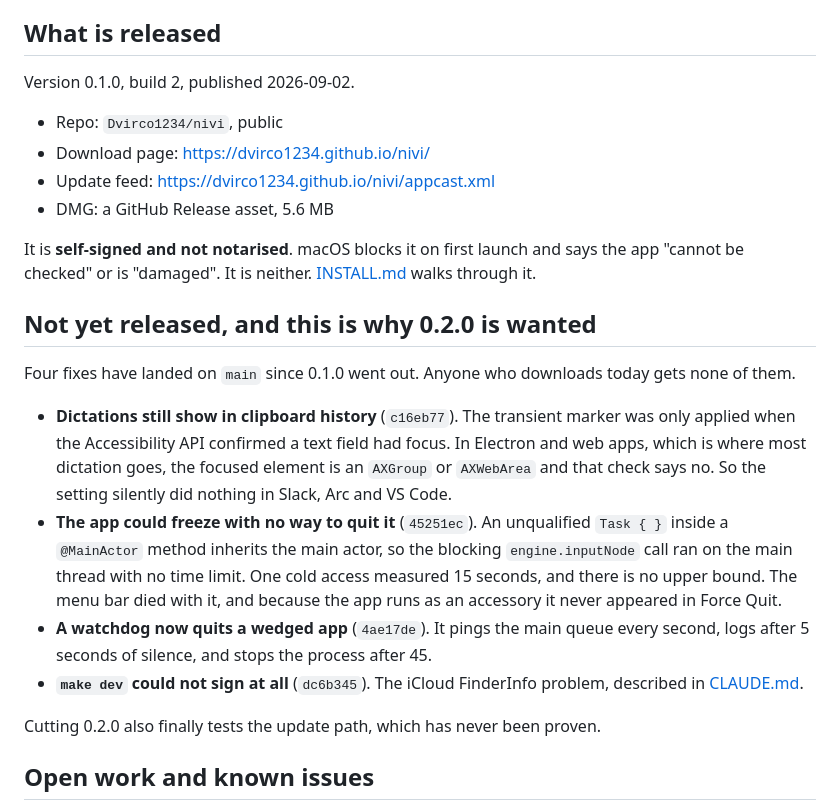
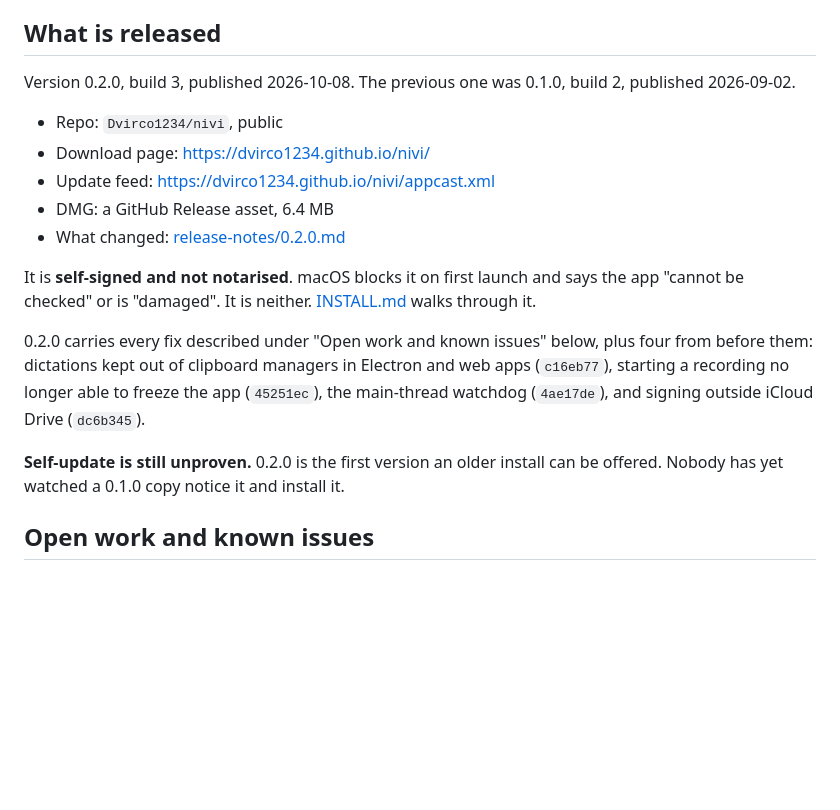
Before and after one commit to Dvirco1234/nivi, a Markdown page: docs/state-of-the-project.md, the part around the change. Rendered like a GitHub page; blank space fills up the shorter version.

Commit message:
docs: 0.2.0 is released
Co-Authored-By: Claude Opus 5.5 <noreply@anthropic.com>

```diff
--- a/docs/state-of-the-project.md
+++ b/docs/state-of-the-project.md
@@ -124,39 +124,27 @@ asks before installing. The feed is a committed file served by GitHub Pages.
 
 ## What is released
 
-Version 0.1.0, build 2, published 2026-09-02.
+Version 0.2.0, build 3, published 2026-10-08. The previous one was 0.1.0, build 2,
+published 2026-09-02.
 
 - Repo: `Dvirco1234/nivi`, public
 - Download page: https://dvirco1234.github.io/nivi/
 - Update feed: https://dvirco1234.github.io/nivi/appcast.xml
-- DMG: a GitHub Release asset, 5.6 MB
+- DMG: a GitHub Release asset, 6.4 MB
+- What changed: [release-notes/0.2.0.md](../release-notes/0.2.0.md)
 
 It is **self-signed and not notarised**. macOS blocks it on first launch and says
 the app "cannot be checked" or is "damaged". It is neither.
 [INSTALL.md](../INSTALL.md) walks through it.
 
-## Not yet released, and this is why 0.2.0 is wanted
+0.2.0 carries every fix described under "Open work and known issues" below, plus
+four from before them: dictations kept out of clipboard managers in Electron and
+web apps (`c16eb77`), starting a recording no longer able to freeze the app
+(`45251ec`), the main-thread watchdog (`4ae17de`), and signing outside iCloud
+Drive (`dc6b345`).
 
-Four fixes have landed on `main` since 0.1.0 went out. Anyone who downloads today
-gets none of them.
-
-- **Dictations still show in clipboard history** (`c16eb77`). The transient
-  marker was only applied when the Accessibility API confirmed a text field had
-  focus. In Electron and web apps, which is where most dictation goes, the
-  focused element is an `AXGroup` or `AXWebArea` and that check says no. So the
-  setting silently did nothing in Slack, Arc and VS Code.
-- **The app could freeze with no way to quit it** (`45251ec`). An unqualified
-  `Task { }` inside a `@MainActor` method inherits the main actor, so the
-  blocking `engine.inputNode` call ran on the main thread with no time limit. One
-  cold access measured 15 seconds, and there is no upper bound. The menu bar died
-  with it, and because the app runs as an accessory it never appeared in Force
-  Quit.
-- **A watchdog now quits a wedged app** (`4ae17de`). It pings the main queue every
-  second, logs after 5 seconds of silence, and stops the process after 45.
-- **`make dev` could not sign at all** (`dc6b345`). The iCloud FinderInfo problem,
-  described in [CLAUDE.md](../CLAUDE.md).
-
-Cutting 0.2.0 also finally tests the update path, which has never been proven.
+**Self-update is still unproven.** 0.2.0 is the first version an older install
+can be offered. Nobody has yet watched a 0.1.0 copy notice it and install it.
 
 ## Open work and known issues
 
```
Also changed, not shown: docs/handoff.md (+8 -13 lines).
